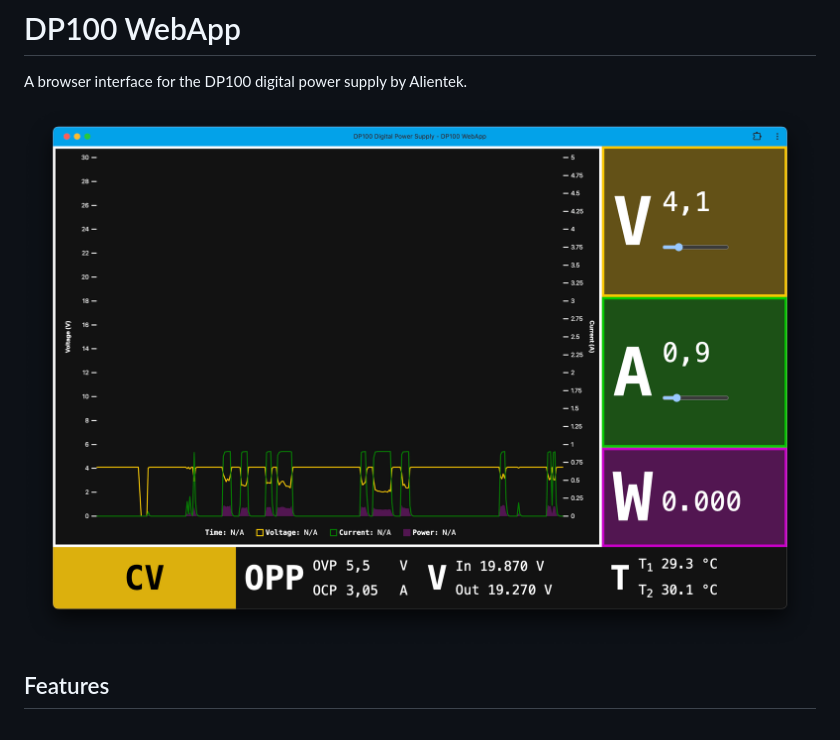
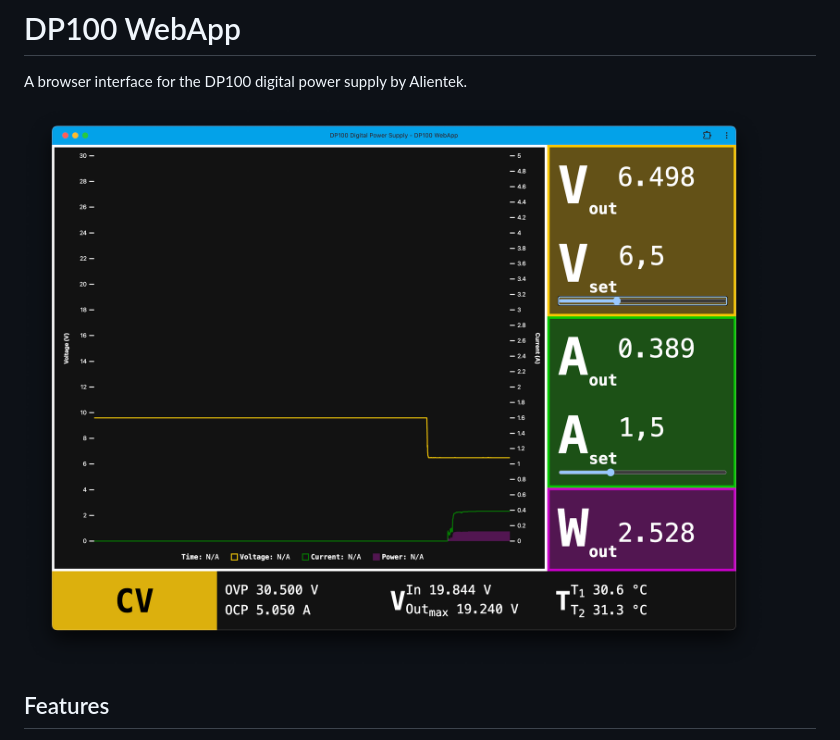
Before and after one commit to codingjoe/DP100-WebApp, a Markdown page: README.md, the part around the change. Rendered like a GitHub page; pictures changed too: Screenshot 2024-10-03 at 19.47.21.png (added), screenshot-2024-10-03.png (deleted).

```diff
--- a/README.md
+++ b/README.md
@@ -2,7 +2,7 @@
 
 A browser interface for the DP100 digital power supply by Alientek.
 
-![screenshot-2024-10-03.png](screenshot-2024-10-03.png)
+![Screenshot 2024-10-03 at 19.47.21.png](Screenshot%202024-10-03%20at%2019.47.21.png)
 
 ## Features
 
```
Also changed, not shown: screenshot-UI-graph.png (deleted), 2 other files.
